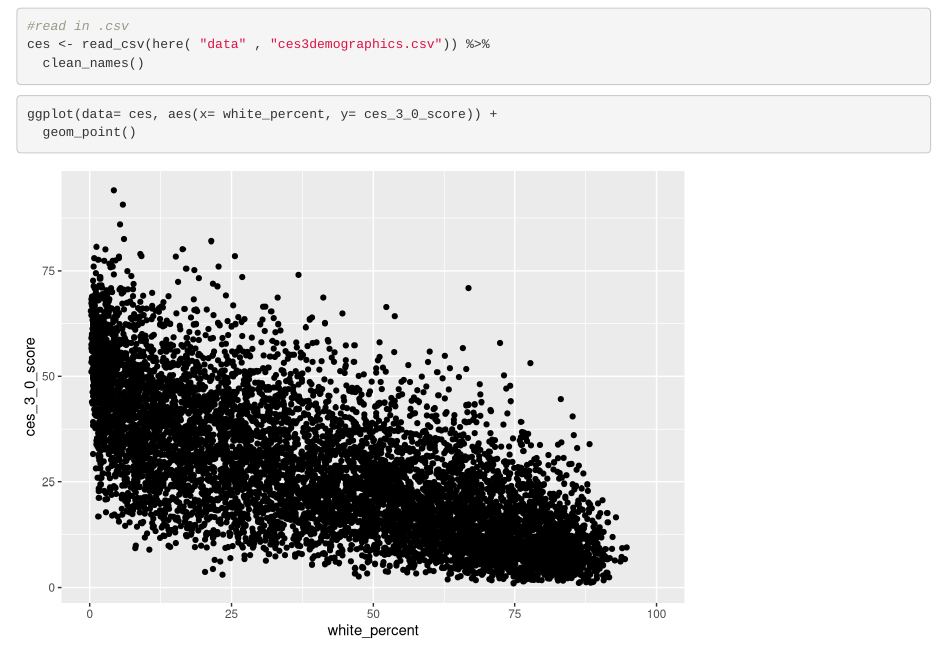
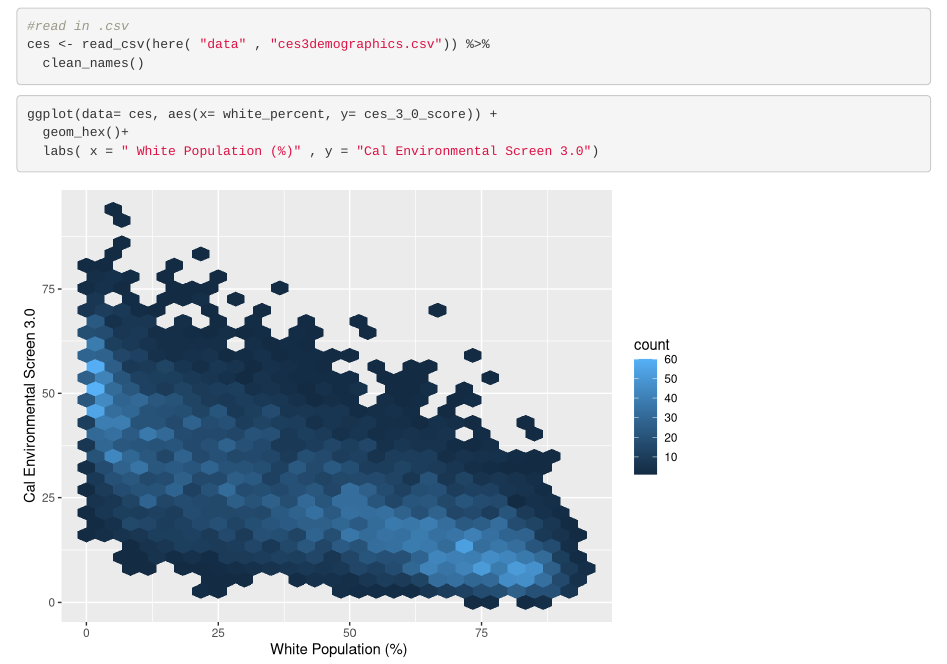
Before and after one commit to o-isbell/ejscreen-group-33, an R Markdown document (scr/group_33_ca_ej.Rmd): the page in a window 1100 px wide, from 120 px down. Rendered offline with R 4.5, knitr and Pandoc, with nearby package versions; column names are cleaned by a stand-in for the janitor package.

Commit message:
Task 2 part c - done!

````diff
--- a/scr/group_33_ca_ej.Rmd
+++ b/scr/group_33_ca_ej.Rmd
@@ -21,5 +21,7 @@ ces <- read_csv(here( "data" , "ces3demographics.csv")) %>%
 
 ```{r}
 ggplot(data= ces, aes(x= white_percent, y= ces_3_0_score)) +
-  geom_point()
+  geom_hex()+
+  labs( x = " White Population (%)" , y = "Cal Environmental Screen 3.0")
+
 ```
````
Also changed, not shown: 2 other files.
